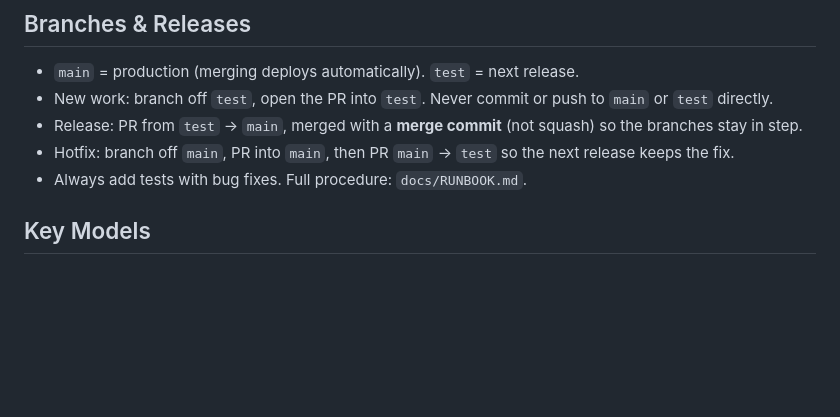
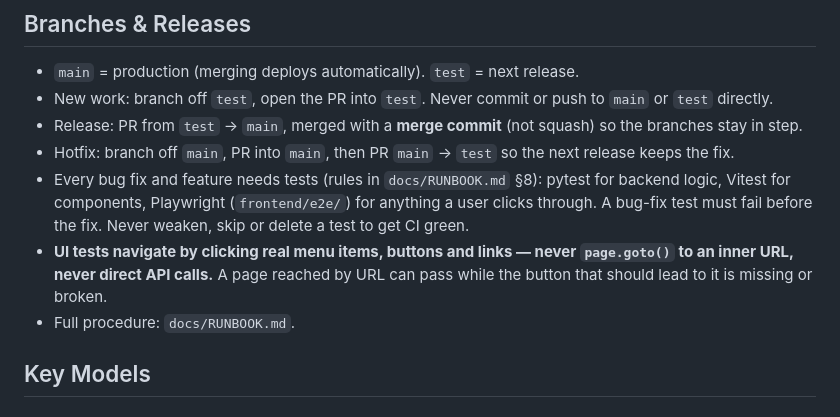
Before and after one commit to avinesh86/GymApp, a Markdown page: CLAUDE.md, the part around the change. Drawn GitHub-style; blank space fills up the shorter version.

```diff
--- a/CLAUDE.md
+++ b/CLAUDE.md
@@ -69,7 +69,9 @@ docker-compose exec web python manage.py migrate
 - New work: branch off `test`, open the PR into `test`. Never commit or push to `main` or `test` directly.
 - Release: PR from `test` → `main`, merged with a **merge commit** (not squash) so the branches stay in step.
 - Hotfix: branch off `main`, PR into `main`, then PR `main` → `test` so the next release keeps the fix.
-- Always add tests with bug fixes. Full procedure: `docs/RUNBOOK.md`.
+- Every bug fix and feature needs tests (rules in `docs/RUNBOOK.md` §8): pytest for backend logic, Vitest for components, Playwright (`frontend/e2e/`) for anything a user clicks through. A bug-fix test must fail before the fix. Never weaken, skip or delete a test to get CI green.
+- **UI tests navigate by clicking real menu items, buttons and links — never `page.goto()` to an inner URL, never direct API calls.** A page reached by URL can pass while the button that should lead to it is missing or broken.
+- Full procedure: `docs/RUNBOOK.md`.
 
 ## Key Models
 
```
Also changed, not shown: docs/RUNBOOK.md (+65 -1 lines).
